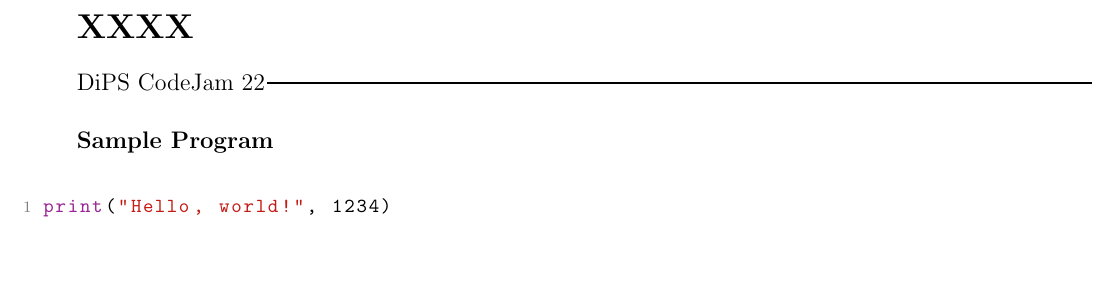
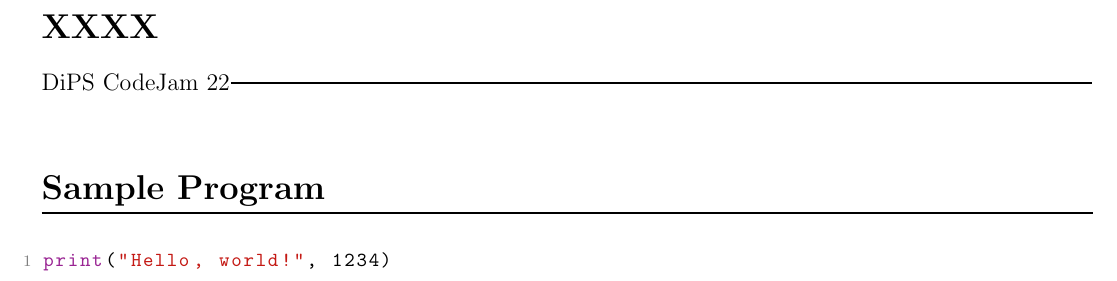
Before and after one commit to SumukhPrasad/DiPS-CodeJam-2022, a LaTeX document (template/problem.tex): part of the page, cut so that both start at the same text, the shorter picture padded with empty space. The pictures show the PDF file template/problem.pdf that the author committed with the source.

Commit message:
Added formatting to TeX, added script for Pandoc installation.

```diff
--- a/template/problem.tex
+++ b/template/problem.tex
@@ -38,7 +38,10 @@
 %  Arg 1 (Optional) - How high to raise the rule
 %  Arg 2            - Thickness of the rule
 \newcommand{\raisedrule}[2][0em]{\leaders\hbox{\rule[#1]{1pt}{#2}}\hfill}
-
+\setlength{\parindent}{0pt}
+\usepackage{titlesec}
+\titleformat{\section}
+  {\normalfont\Large\bfseries}{\thesection}{1em}{}[{\titlerule[0.8pt]}]
 \begin{document}
 
 	{\Large
@@ -49,7 +52,7 @@
 	\\
 	% document
 
-	\textbf{Sample Program}
+	\section*{Sample Program}
 	\lstinputlisting[language=Python]{sampleSolution.py}
 
 
```
Also changed, not shown: 1-hello-developers/problem.tex (+5 -3 lines), 1-hello-developers/problem.pdf, template/problem.pdf, 1 other file.
